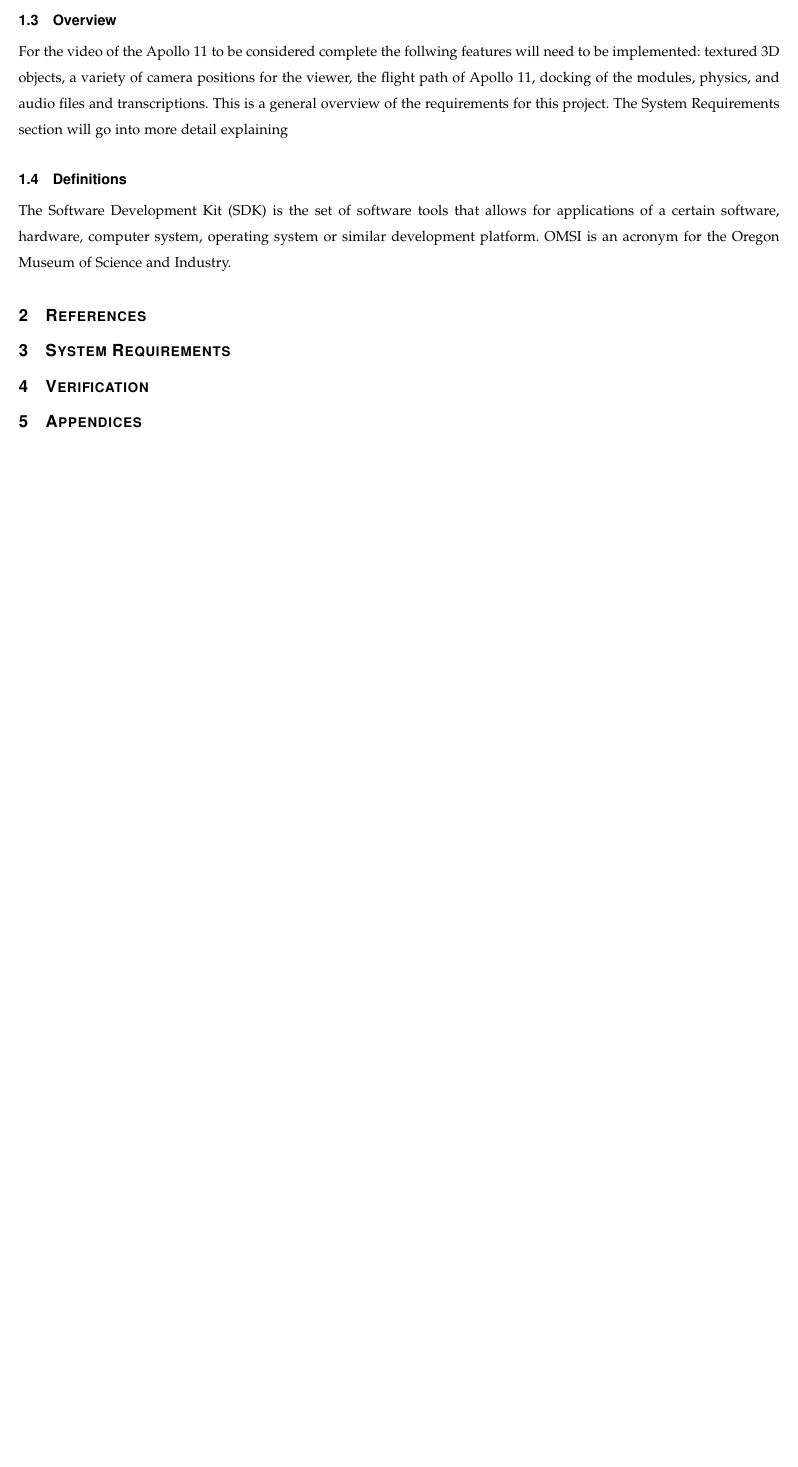
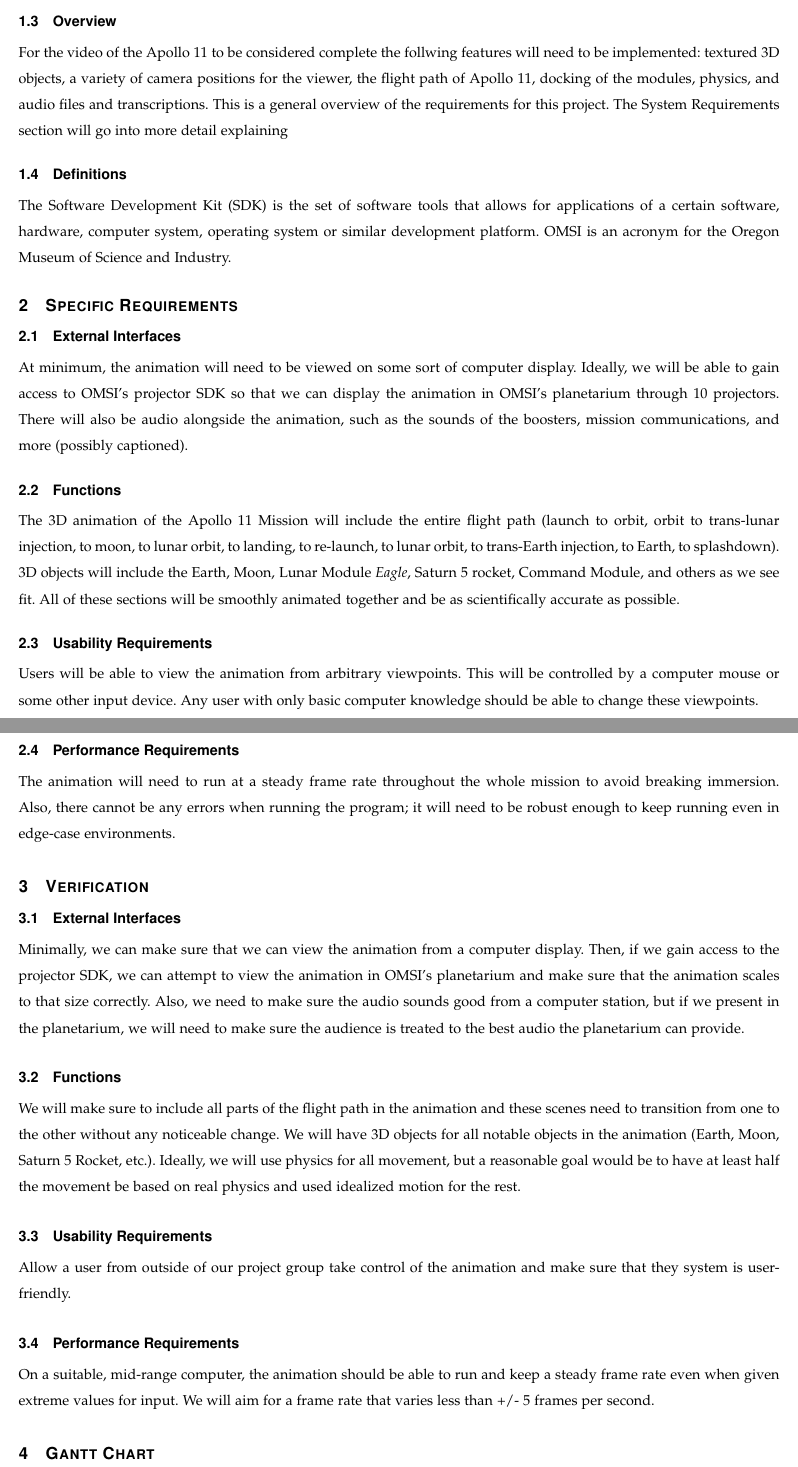
Before and after one commit to sandys5/Project-49, a LaTeX paper (Requirements Doc/group49-requirements.tex): part of page 3 of 3 before the commit and two parts of pages 3 and 4 of 4 after it, the two joined at a grey line, cut so that both start at the same text, the shorter picture padded with empty space. Compiled offline with pdfLaTeX.

Commit message:
Update group49-requirements.tex
Added requirements and verification.

```diff
--- a/Requirements Doc/group49-requirements.tex
+++ b/Requirements Doc/group49-requirements.tex
@@ -90,9 +90,24 @@ Our group will be recreating the Apollo 11 mission in a 25 minute video using 3D
     For the video of the Apollo 11 to be considered complete the follwing features will need to be implemented: textured 3D objects, a variety of camera positions for the viewer, the flight path of Apollo 11, docking of the modules, physics, and audio files and transcriptions. This is a general overview of the requirements for this project. The System Requirements section will go into more detail explaining
     \subsection{Definitions}
     The Software Development Kit (SDK) is the set of software tools that allows for applications of a certain software, hardware, computer system, operating system or similar development platform. OMSI is an acronym for the Oregon Museum of Science and Industry.
-\section{References}
-\section{System Requirements}
+\section{Specific Requirements}
+    \subsection{External Interfaces}
+    At minimum, the animation will need to be viewed on some sort of computer display. Ideally, we will be able to gain access to OMSI's projector SDK so that we can display the animation in OMSI's planetarium through 10 projectors. There will also be audio alongside the animation, such as the sounds of the boosters, mission communications, and more (possibly captioned).
+    \subsection{Functions}
+    The 3D animation of the Apollo 11 Mission will include the entire flight path (launch to orbit, orbit to trans-lunar injection, to moon, to lunar orbit, to landing, to re-launch, to lunar orbit, to trans-Earth injection, to Earth, to splashdown). 3D objects will include the Earth, Moon, Lunar Module \textit{Eagle}, Saturn 5 rocket, Command Module, and others as we see fit. All of these sections will be smoothly animated together and be as scientifically accurate as possible.
+    \subsection{Usability Requirements}
+    Users will be able to view the animation from arbitrary viewpoints. This will be controlled by a computer mouse or some other input device. Any user with only basic computer knowledge should be able to change these viewpoints.
+    \subsection{Performance Requirements}
+    The animation will need to run at a steady frame rate throughout the whole mission to avoid breaking immersion. Also, there cannot be any errors when running the program; it will need to be robust enough to keep running even in edge-case environments.
 \section{Verification}
-\section{Appendices}
+    \subsection{External Interfaces}
+    Minimally, we can make sure that we can view the animation from a computer display. Then, if we gain access to the projector SDK, we can attempt to view the animation in OMSI's planetarium and make sure that the animation scales to that size correctly. Also, we need to make sure the audio sounds good from a computer station, but if we present in the planetarium, we will need to make sure the audience is treated to the best audio the planetarium can provide.
+    \subsection{Functions}
+    We will make sure to include all parts of the flight path in the animation and these scenes need to transition from one to the other without any noticeable change. We will have 3D objects for all notable objects in the animation (Earth, Moon, Saturn 5 Rocket, etc.). Ideally, we will use physics for all movement, but a reasonable goal would be to have at least half the movement be based on real physics and used idealized motion for the rest.
+    \subsection{Usability Requirements}
+    Allow a user from outside of our project group take control of the animation and make sure that they system is user-friendly.
+    \subsection{Performance Requirements}
+    On a suitable, mid-range computer, the animation should be able to run and keep a steady frame rate even when given extreme values for input. We will aim for a frame rate that varies less than +/- 5 frames per second.
+\section{Gantt Chart}
 
 \end{document}
```
